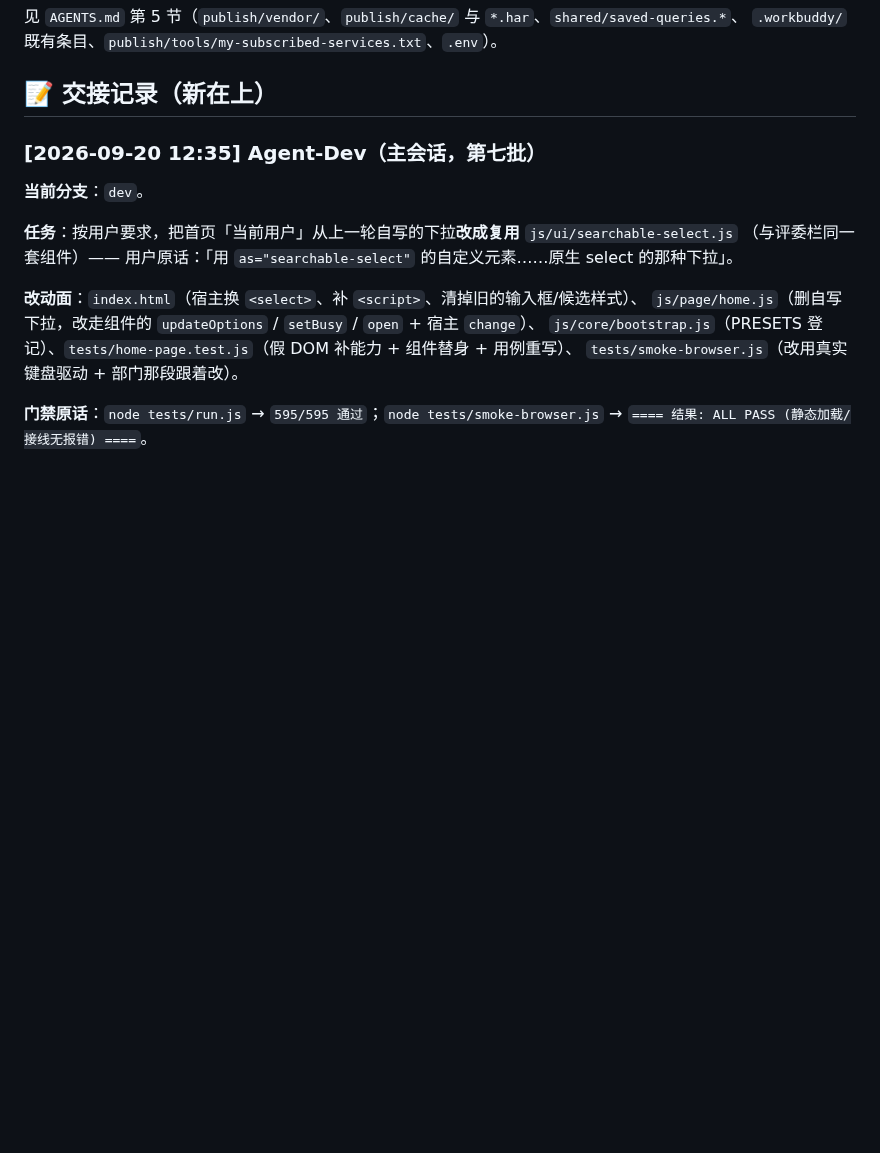
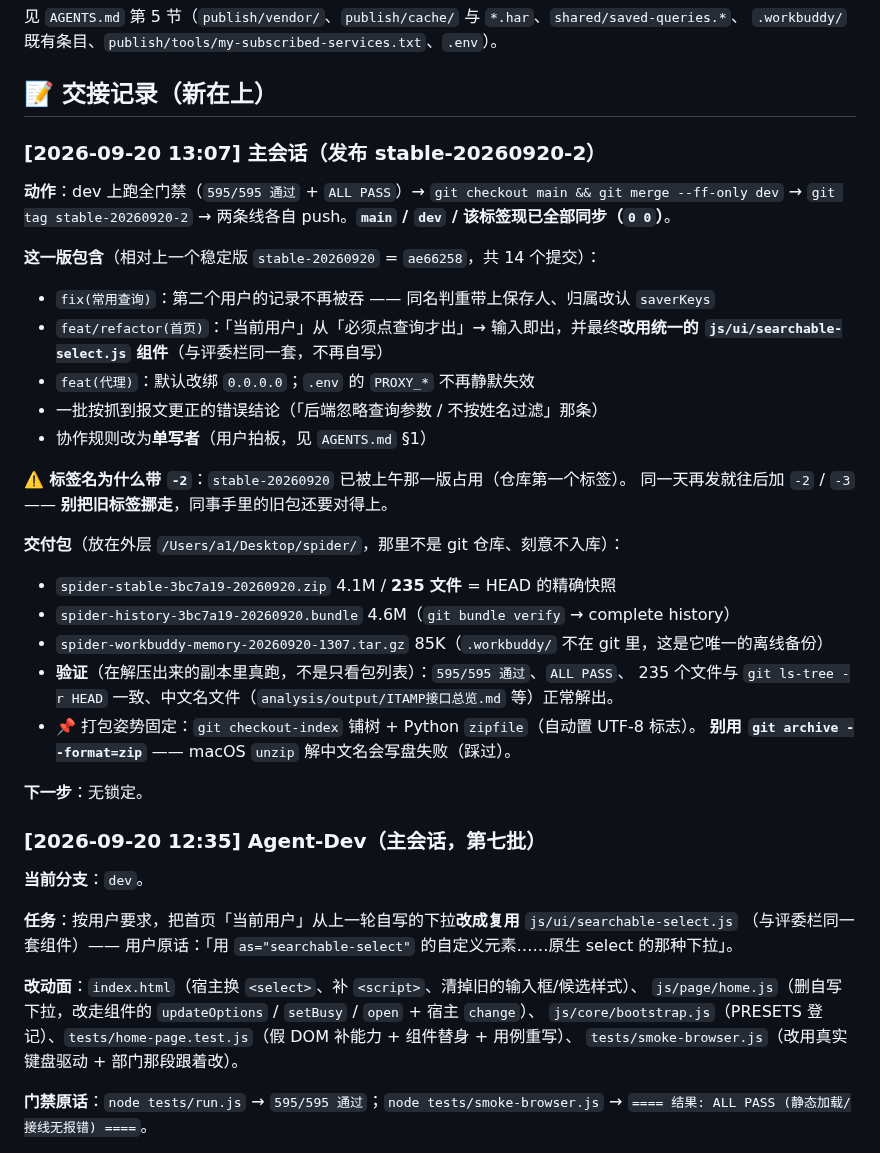
Before and after one commit to kokomi1234/spider, a Markdown page: CHANGELOG.md, the part around the change. Rendered like a GitHub page; blank space fills up the shorter version.

Commit message:
docs(协同): 发布 stable-20260920-2（main 已 ff 到 3bc7a19，交付包已出并验证）

```diff
--- a/CHANGELOG.md
+++ b/CHANGELOG.md
@@ -29,6 +29,33 @@
 `.workbuddy/` 既有条目、`publish/tools/my-subscribed-services.txt`、`.env`）。
 
 ## 📝 交接记录（新在上）
+
+### [2026-09-20 13:07] 主会话（发布 stable-20260920-2）
+
+**动作**：dev 上跑全门禁（`595/595 通过` + `ALL PASS`）→ `git checkout main && git merge --ff-only dev`
+→ `git tag stable-20260920-2` → 两条线各自 push。**`main` / `dev` / 该标签现已全部同步（`0 0`）**。
+
+**这一版包含**（相对上一个稳定版 `stable-20260920` = `ae66258`，共 14 个提交）：
+- `fix(常用查询)`：第二个用户的记录不再被吞 —— 同名判重带上保存人、归属改认 `saverKeys`
+- `feat/refactor(首页)`：「当前用户」从「必须点查询才出」→ 输入即出，并最终**改用统一的
+  `js/ui/searchable-select.js` 组件**（与评委栏同一套，不再自写）
+- `feat(代理)`：默认改绑 `0.0.0.0`；`.env` 的 `PROXY_*` 不再静默失效
+- 一批按抓到报文更正的错误结论（「后端忽略查询参数 / 不按姓名过滤」那条）
+- 协作规则改为**单写者**（用户拍板，见 `AGENTS.md` §1）
+
+**⚠️ 标签名为什么带 `-2`**：`stable-20260920` 已被上午那一版占用（仓库第一个标签）。
+同一天再发就往后加 `-2` / `-3` —— **别把旧标签挪走**，同事手里的旧包还要对得上。
+
+**交付包**（放在外层 `/Users/a1/Desktop/spider/`，那里不是 git 仓库、刻意不入库）：
+- `spider-stable-3bc7a19-20260920.zip` 4.1M / **235 文件** = HEAD 的精确快照
+- `spider-history-3bc7a19-20260920.bundle` 4.6M（`git bundle verify` → complete history）
+- `spider-workbuddy-memory-20260920-1307.tar.gz` 85K（`.workbuddy/` 不在 git 里，这是它唯一的离线备份）
+- **验证**（在解压出来的副本里真跑，不是只看包列表）：`595/595 通过`、`ALL PASS`、
+  235 个文件与 `git ls-tree -r HEAD` 一致、中文名文件（`analysis/output/ITAMP接口总览.md` 等）正常解出。
+- 📌 打包姿势固定：`git checkout-index` 铺树 + Python `zipfile`（自动置 UTF-8 标志）。
+  **别用 `git archive --format=zip`** —— macOS `unzip` 解中文名会写盘失败（踩过）。
+
+**下一步**：无锁定。
 
 ### [2026-09-20 12:35] Agent-Dev（主会话，第七批）
 
```
